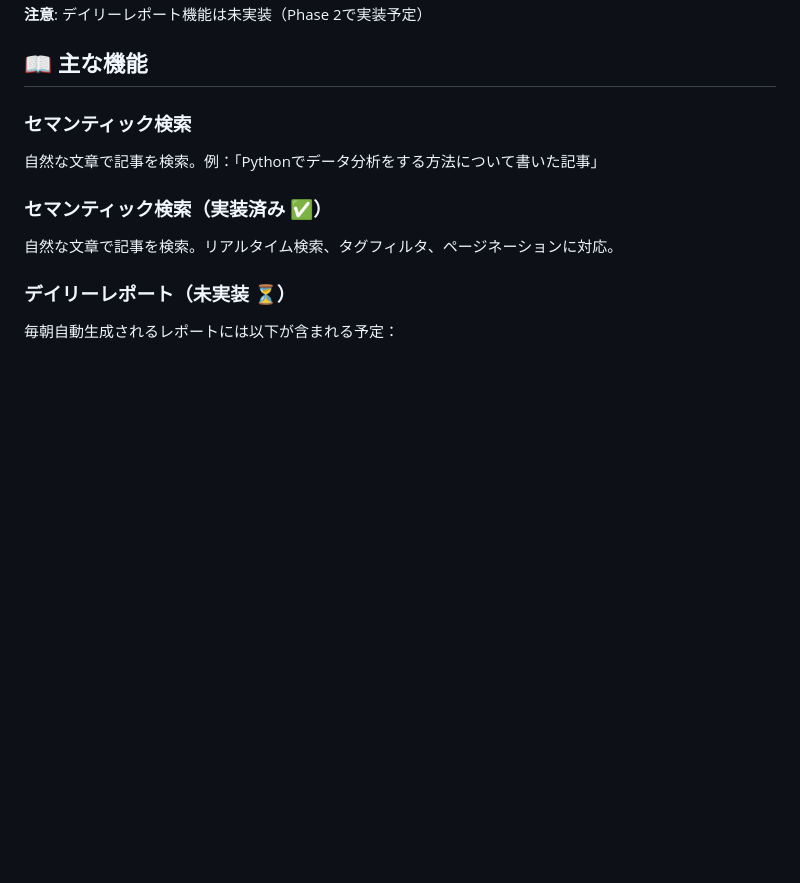
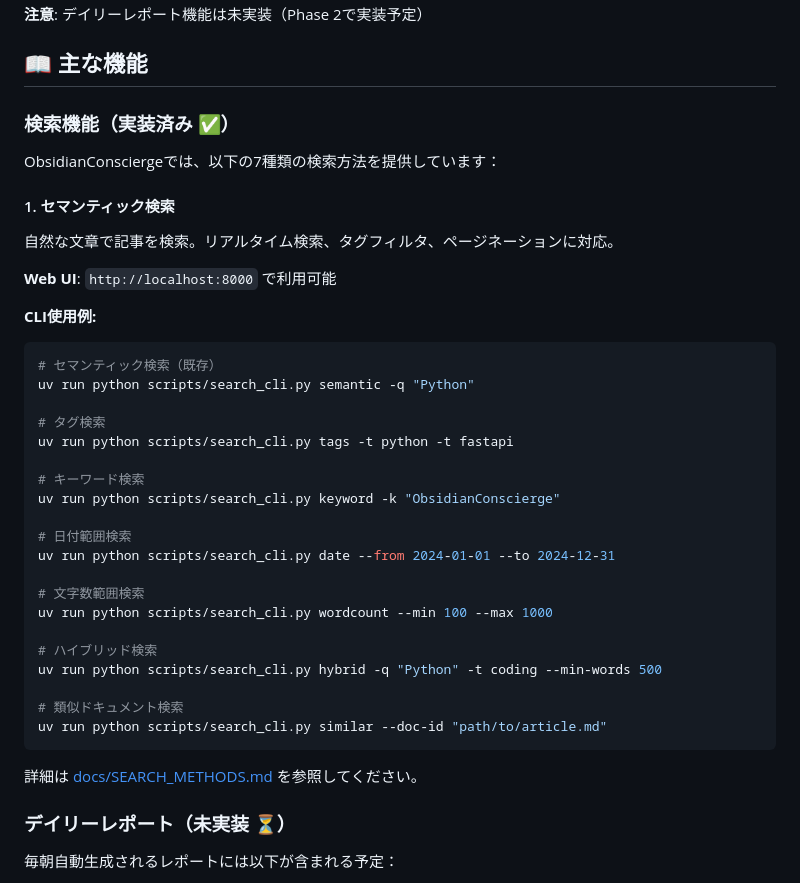
Before and after one commit to NewAITees/ObsidianConscierge, a Markdown page: README.md, the part around the change. Rendered like a GitHub page; blank space fills up the shorter version.

Commit message:
docs: add search CLI usage examples to README
- Add comprehensive search CLI usage examples section
- Document all 7 search methods with examples
- Link to SEARCH_METHODS.md for detailed documentation

````diff
--- a/README.md
+++ b/README.md
@@ -227,11 +227,40 @@ sudo systemctl start obsidian-conscierge-sync.timer
 
 ## 📖 主な機能
 
-### セマンティック検索
-自然な文章で記事を検索。例：「Pythonでデータ分析をする方法について書いた記事」
+### 検索機能（実装済み ✅）
 
-### セマンティック検索（実装済み ✅）
+ObsidianConsciergeでは、以下の7種類の検索方法を提供しています：
+
+#### 1. セマンティック検索
 自然な文章で記事を検索。リアルタイム検索、タグフィルタ、ページネーションに対応。
+
+**Web UI**: `http://localhost:8000` で利用可能
+
+**CLI使用例:**
+```bash
+# セマンティック検索（既存）
+uv run python scripts/search_cli.py semantic -q "Python"
+
+# タグ検索
+uv run python scripts/search_cli.py tags -t python -t fastapi
+
+# キーワード検索
+uv run python scripts/search_cli.py keyword -k "ObsidianConscierge"
+
+# 日付範囲検索
+uv run python scripts/search_cli.py date --from 2024-01-01 --to 2024-12-31
+
+# 文字数範囲検索
+uv run python scripts/search_cli.py wordcount --min 100 --max 1000
+
+# ハイブリッド検索
+uv run python scripts/search_cli.py hybrid -q "Python" -t coding --min-words 500
+
+# 類似ドキュメント検索
+uv run python scripts/search_cli.py similar --doc-id "path/to/article.md"
+```
+
+詳細は [docs/SEARCH_METHODS.md](docs/SEARCH_METHODS.md) を参照してください。
 
 ### デイリーレポート（未実装 ⏳）
 毎朝自動生成されるレポートには以下が含まれる予定：
````
